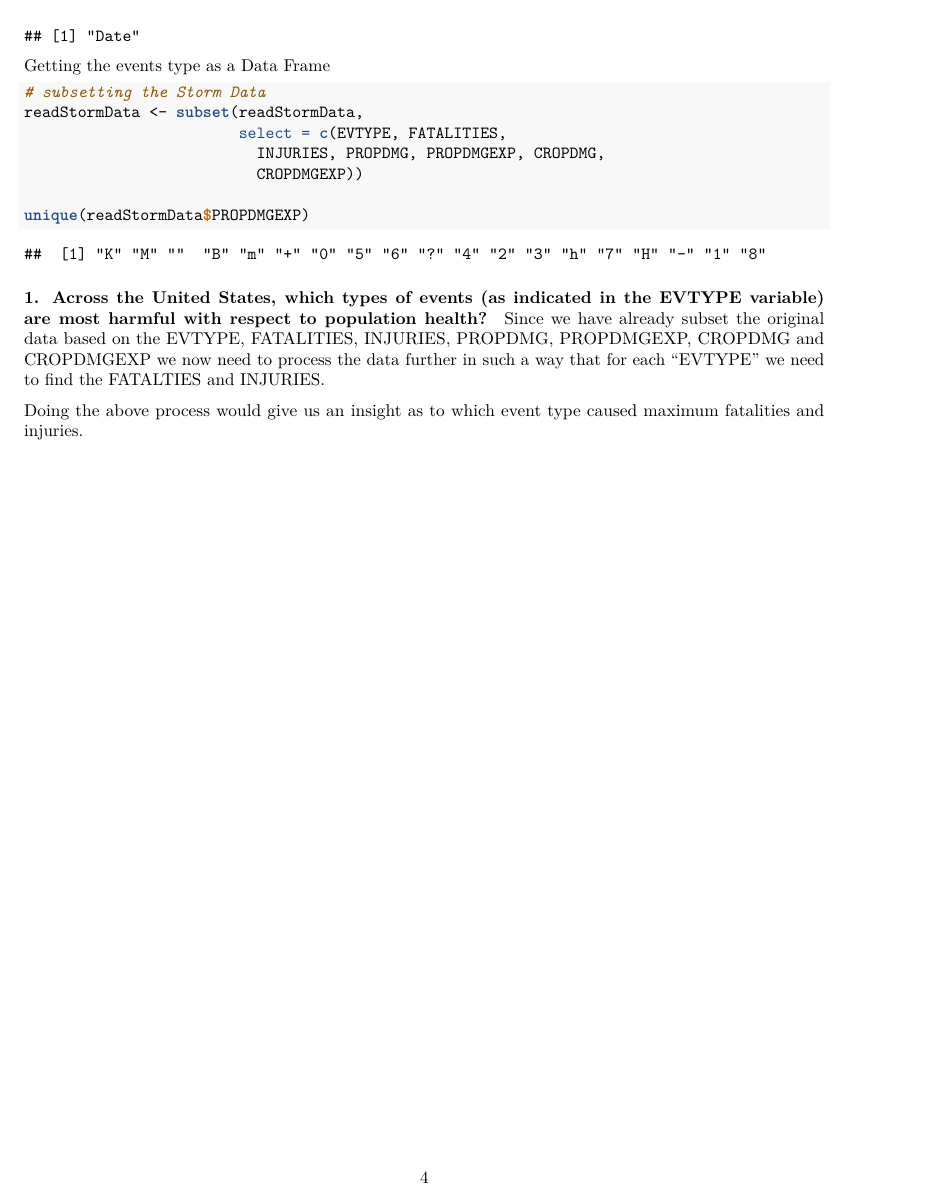
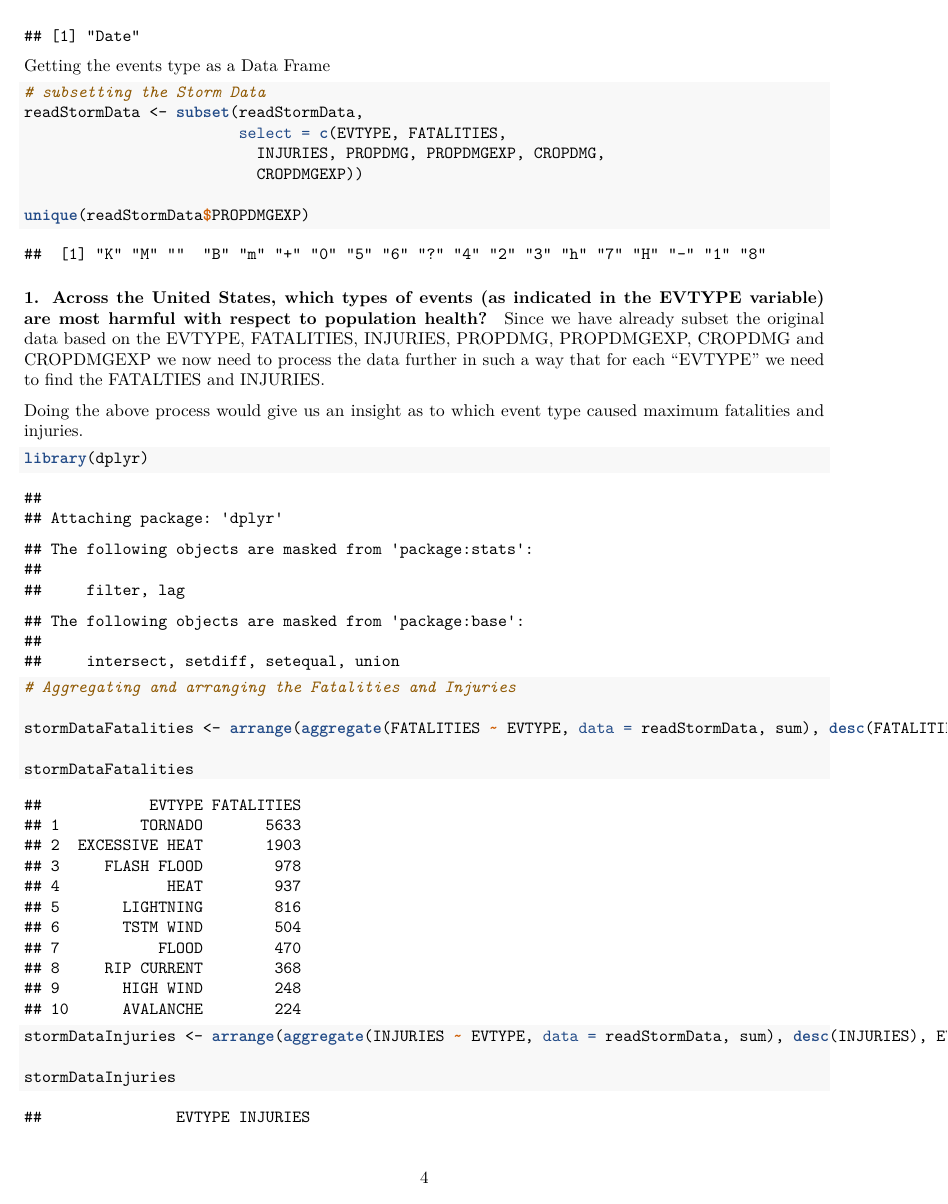
Before and after one commit to VigneshIyer11888/Reproducible-Research-Course-Project-Week-4, an R Markdown document (Week4PeerProject.Rmd): page 4 of 4 before the commit and page 4 of 5 after it. The pictures show the output file Week4PeerProject.pdf that the author committed with the source.

Commit message:
Committed files

````diff
--- a/Week4PeerProject.Rmd
+++ b/Week4PeerProject.Rmd
@@ -3,9 +3,9 @@ title: "Reproducible Research - Week 4 Peer Project"
 author: "Vignesh C Iyer"
 date: "7/12/2020"
 output:
+  pdf_document: default
   html_document:
     keep_md: yes
-  pdf_document: default
 ---
 
 ## Synopsis
@@ -92,3 +92,23 @@ unique(readStormData$PROPDMGEXP)
 Since we have already subset the original data based on the EVTYPE, FATALITIES, INJURIES, PROPDMG, PROPDMGEXP, CROPDMG and CROPDMGEXP we now need to process the data further in such a way that for each "EVTYPE" we need to find the FATALTIES and INJURIES.
 
 Doing the above process would give us an insight as to which event type caused maximum fatalities and injuries.
+
+```{r}
+
+library(dplyr)
+
+# Aggregating and arranging the Fatalities and Injuries
+
+stormDataFatalities <- arrange(
+  aggregate(FATALITIES ~ EVTYPE, data = readStormData, sum),
+  desc(FATALITIES), EVTYPE)[1:10,]
+
+stormDataFatalities
+
+stormDataInjuries <- arrange(
+  aggregate(INJURIES ~ EVTYPE, data = readStormData, sum),
+  desc(INJURIES), EVTYPE)[1:10,]
+
+stormDataInjuries
+
+```
````
Also changed, not shown: Week4PeerProject.html, Week4PeerProject.md, Week4PeerProject.pdf.
